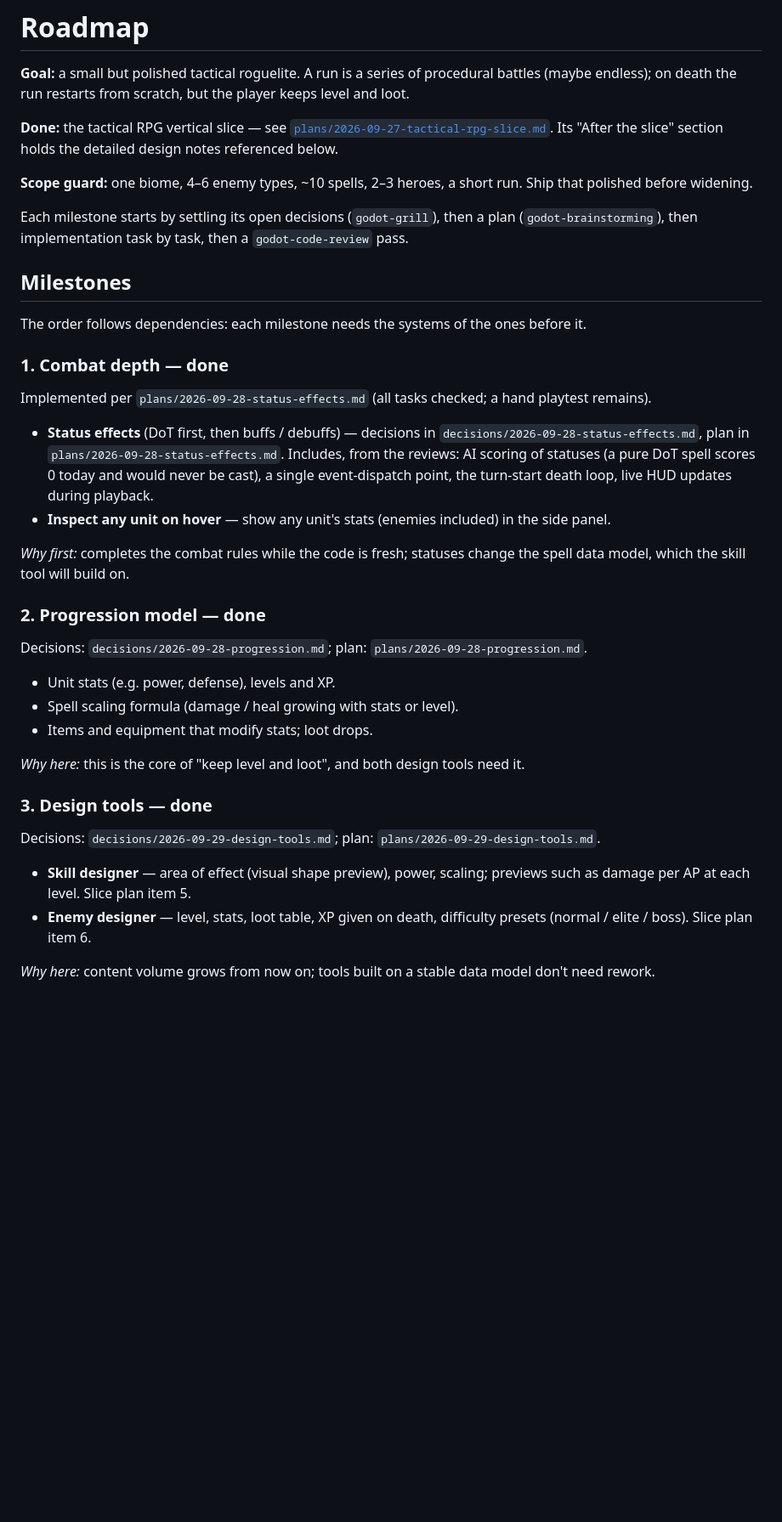
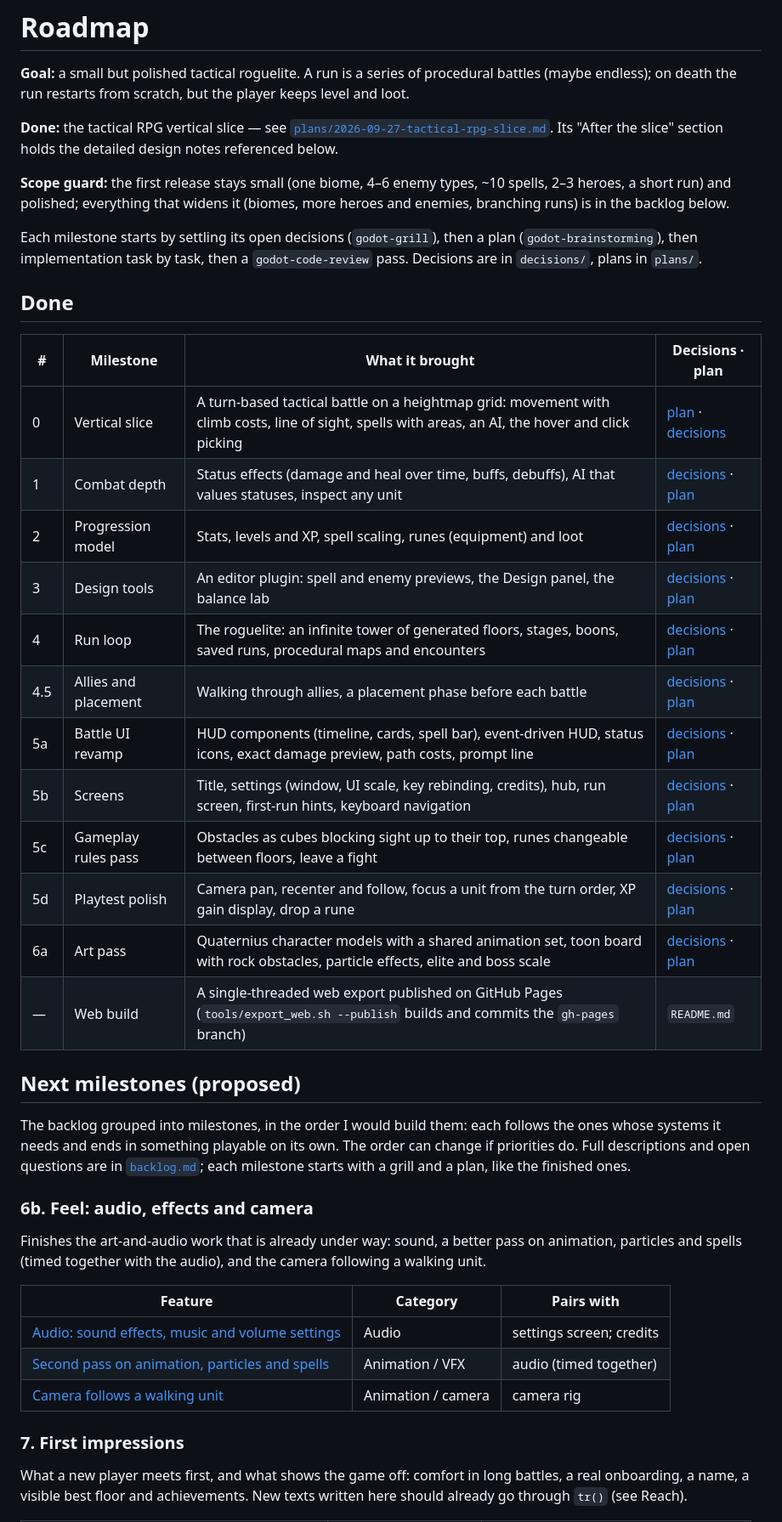
Before and after one commit to gha-kzr/godot-test, a Markdown page: docs/roadmap.md, the part around one of its changes. Shown at 85% size. Drawn GitHub-style; blank space fills up the shorter version.

```diff
--- a/docs/roadmap.md
+++ b/docs/roadmap.md
@@ -4,34 +4,42 @@
 
 **Done:** the tactical RPG vertical slice — see [`plans/2026-09-27-tactical-rpg-slice.md`](plans/2026-09-27-tactical-rpg-slice.md). Its "After the slice" section holds the detailed design notes referenced below.
 
-**Scope guard:** one biome, 4–6 enemy types, ~10 spells, 2–3 heroes, a short run. Ship that polished before widening.
+**Scope guard:** the first release stays small (one biome, 4–6 enemy types, ~10 spells, 2–3 heroes, a short run) and polished; everything that widens it (biomes, more heroes and enemies, branching runs) is in the backlog below.
 
-Each milestone starts by settling its open decisions (`godot-grill`), then a plan (`godot-brainstorming`), then implementation task by task, then a `godot-code-review` pass.
+Each milestone starts by settling its open decisions (`godot-grill`), then a plan (`godot-brainstorming`), then implementation task by task, then a `godot-code-review` pass. Decisions are in `decisions/`, plans in `plans/`.
 
-## Milestones
+## Done
 
-The order follows dependencies: each milestone needs the systems of the ones before it.
+| # | Milestone | What it brought | Decisions · plan |
+|---|---|---|---|
+| 0 | Vertical slice | A turn-based tactical battle on a heightmap grid: movement with climb costs, line of sight, spells with areas, an AI, the hover and click picking | [plan](plans/2026-09-27-tactical-rpg-slice.md) · [decisions](decisions/2026-09-27-tactical-rpg-slice.md) |
+| 1 | Combat depth | Status effects (damage and heal over time, buffs, debuffs), AI that values statuses, inspect any unit | [decisions](decisions/2026-09-28-status-effects.md) · [plan](plans/2026-09-28-status-effects.md) |
+| 2 | Progression model | Stats, levels and XP, spell scaling, runes (equipment) and loot | [decisions](decisions/2026-09-28-progression.md) · [plan](plans/2026-09-28-progression.md) |
+| 3 | Design tools | An editor plugin: spell and enemy previews, the Design panel, the balance lab | [decisions](decisions/2026-09-29-design-tools.md) · [plan](plans/2026-09-29-design-tools.md) |
+| 4 | Run loop | The roguelite: an infinite tower of generated floors, stages, boons, saved runs, procedural maps and encounters | [decisions](decisions/2026-09-29-run-loop.md) · [plan](plans/2026-09-29-run-loop.md) |
+| 4.5 | Allies and placement | Walking through allies, a placement phase before each battle | [decisions](decisions/2026-09-29-allies-and-placement.md) · [plan](plans/2026-09-29-allies-and-placement.md) |
+| 5a | Battle UI revamp | HUD components (timeline, cards, spell bar), event-driven HUD, status icons, exact damage preview, path costs, prompt line | [decisions](decisions/2026-09-30-ui-revamp.md) · [plan](plans/2026-09-30-battle-ui.md) |
+| 5b | Screens | Title, settings (window, UI scale, key rebinding, credits), hub, run screen, first-run hints, keyboard navigation | [decisions](decisions/2026-09-30-screens.md) · [plan](plans/2026-09-30-screens.md) |
+| 5c | Gameplay rules pass | Obstacles as cubes blocking sight up to their top, runes changeable between floors, leave a fight | [decisions](decisions/2026-09-30-gameplay-rules.md) · [plan](plans/2026-09-30-gameplay-rules.md) |
+| 5d | Playtest polish | Camera pan, recenter and follow, focus a unit from the turn order, XP gain display, drop a rune | [decisions](decisions/2026-09-30-playtest-polish.md) · [plan](plans/2026-09-30-playtest-polish.md) |
+| 6a | Art pass | Quaternius character models with a shared animation set, toon board with rock obstacles, particle effects, elite and boss scale | [decisions](decisions/2026-10-01-art.md) · [plan](plans/2026-10-01-art.md) |
+| — | Web build | A single-threaded web export published on GitHub Pages (`tools/export_web.sh --publish` builds and commits the `gh-pages` branch) | `README.md` |
 
-### 1. Combat depth — done
-Implemented per `plans/2026-09-28-status-effects.md` (all tasks checked; a hand playtest remains).
+## Next milestones (proposed)
 
-- **Status effects** (DoT first, then buffs / debuffs) — decisions in `decisions/2026-09-28-status-effects.md`, plan in `plans/2026-09-28-status-effects.md`. Includes, from the reviews: AI scoring of statuses (a pure DoT spell scores 0 today and would never be cast), a single event-dispatch point, the turn-start death loop, live HUD updates during playback.
-- **Inspect any unit on hover** — show any unit's stats (enemies included) in the side panel.
+The backlog grouped into milestones, in the order I would build them: each follows the ones whose systems it needs and ends in something playable on its own. The order can change if priorities do. Full descriptions and open questions are in [`backlog.md`](backlog.md); each milestone starts with a grill and a plan, like the finished ones.
 
-*Why first:* completes the combat rules while the code is fresh; statuses change the spell data model, which the skill tool will build on.
+### 6b. Feel: audio, effects and camera
 
-### 2. Progression model — done
-Decisions: `decisions/2026-09-28-progression.md`; plan: `plans/2026-09-28-progression.md`.
-- Unit stats (e.g. power, defense), levels and XP.
-- Spell scaling formula (damage / heal growing with stats or level).
-- Items and equipment that modify stats; loot drops.
+Finishes the art-and-audio work that is already under way: sound, a better pass on animation, particles and spells (timed together with the audio), and the camera following a walking unit.
 
-*Why here:* this is the core of "keep level and loot", and both design tools need it.
+| Feature | Category | Pairs with |
+|---|---|---|
+| [Audio: sound effects, music and volume settings](backlog.md#audio-sound-effects-music-and-volume-settings) | Audio | settings screen; credits |
+| [Second pass on animation, particles and spells](backlog.md#second-pass-on-animation-particles-and-spells) | Animation / VFX | audio (timed together) |
+| [Camera follows a walking unit](backlog.md#camera-follows-a-walking-unit) | Animation / camera | camera rig |
 
-### 3. Design tools — done
-Decisions: `decisions/2026-09-29-design-tools.md`; plan: `plans/2026-09-29-design-tools.md`.
-- **Skill designer** — area of effect (visual shape preview), power, scaling; previews such as damage per AP at each level. Slice plan item 5.
-- **Enemy designer** — level, stats, loot table, XP given on death, difficulty presets (normal / elite / boss). Slice plan item 6.
+### 7. First impressions
 
-*Why here:* content volume grows from now on; tools built on a stable data model don't need rework.
+What a new player meets first, and what shows the game off: comfort in long battles, a real onboarding, a name, a visible best floor and achievements. New texts written here should already go through `tr()` (see Reach).
 
```
Also changed, not shown: other parts of docs/roadmap.md (+52 -56 lines), README.md (+3 -2 lines), docs/backlog.md (added, +153 -0 lines).
